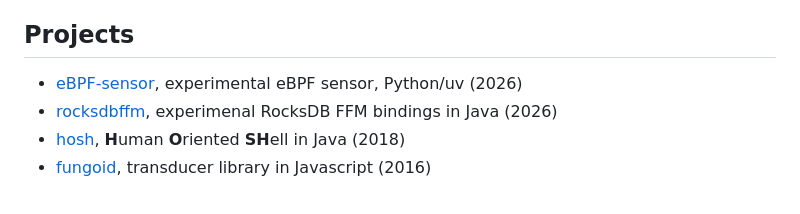
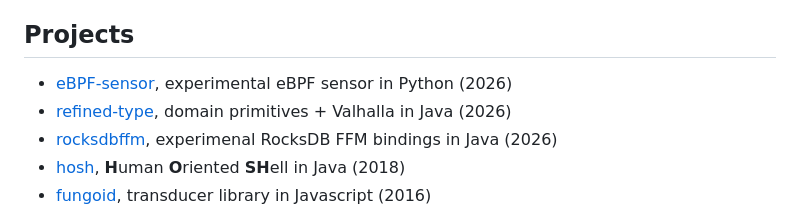
Before and after one commit to dfa1/dfa1.github.io, a Markdown page: index.md, the part around the change. Rendered like a GitHub page.

Commit message:
new project

```diff
--- a/index.md
+++ b/index.md
@@ -45,7 +45,8 @@ All presentations made with [reveal.js](https://revealjs.com)
 
 ## Projects
 
-- [eBPF-sensor](https://github.com/dfa1/ebpf-sensor), experimental eBPF sensor, Python/uv (2026)
+- [eBPF-sensor](https://github.com/dfa1/ebpf-sensor), experimental eBPF sensor in Python (2026)
+- [refined-type](https://github.com/dfa1/refined-type), domain primitives + Valhalla in Java (2026)
 - [rocksdbffm](https://github.com/dfa1/rocksdbffm), experimenal RocksDB FFM bindings in Java (2026)
 - [hosh](https://github.com/hosh-shell/hosh), **H**uman **O**riented **SH**ell in Java (2018)
 - [fungoid](https://github.com/dfa1/fungoid.js), transducer library in Javascript (2016)
```
